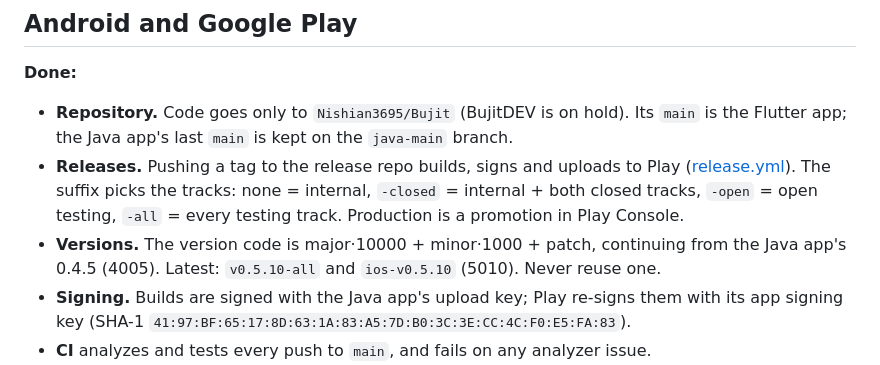
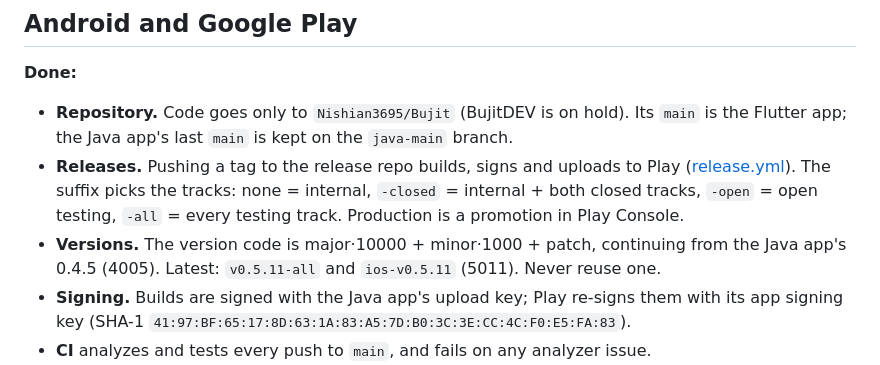
Before and after one commit to Nishian3695/Bujit, a Markdown page: SETUP_TODO.md, the part around the change. Drawn GitHub-style.

Commit message:
SETUP_TODO: latest release is 0.5.11

```diff
--- a/SETUP_TODO.md
+++ b/SETUP_TODO.md
@@ -28,7 +28,7 @@ done, and everything else works. Last reviewed October 3, 2026 (release 0.5.4).
   none = internal, `-closed` = internal + both closed tracks, `-open` = open
   testing, `-all` = every testing track. Production is a promotion in Play Console.
 - **Versions.** The version code is major·10000 + minor·1000 + patch, continuing
-  from the Java app's 0.4.5 (4005). Latest: `v0.5.10-all` and `ios-v0.5.10` (5010). Never reuse one.
+  from the Java app's 0.4.5 (4005). Latest: `v0.5.11-all` and `ios-v0.5.11` (5011). Never reuse one.
 - **Signing.** Builds are signed with the Java app's upload key; Play re-signs them
   with its app signing key (SHA-1 `41:97:BF:65:17:8D:63:1A:83:A5:7D:B0:3C:3E:CC:4C:F0:E5:FA:83`).
 - **CI** analyzes and tests every push to `main`, and fails on any analyzer issue.
```
